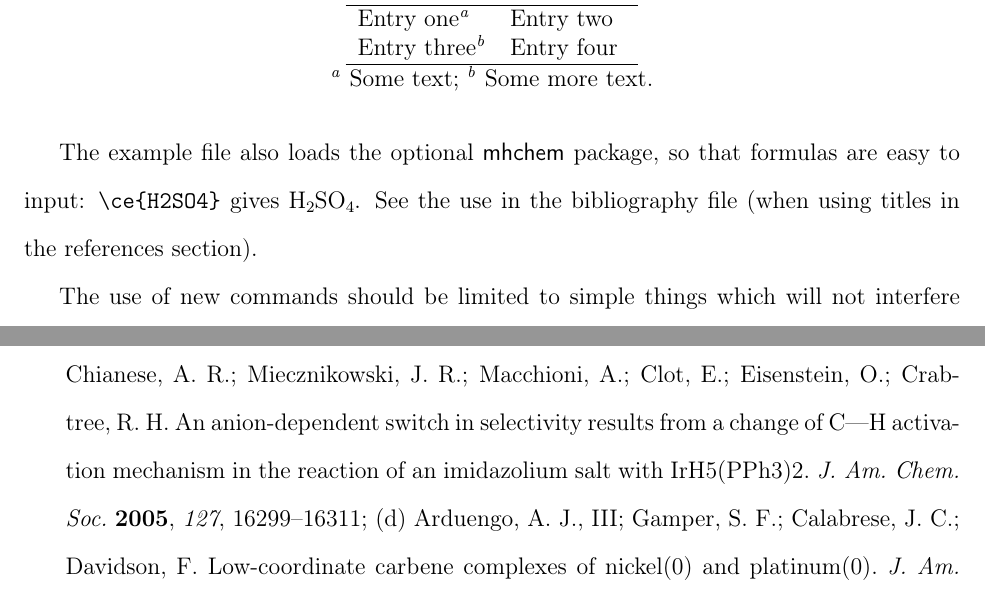
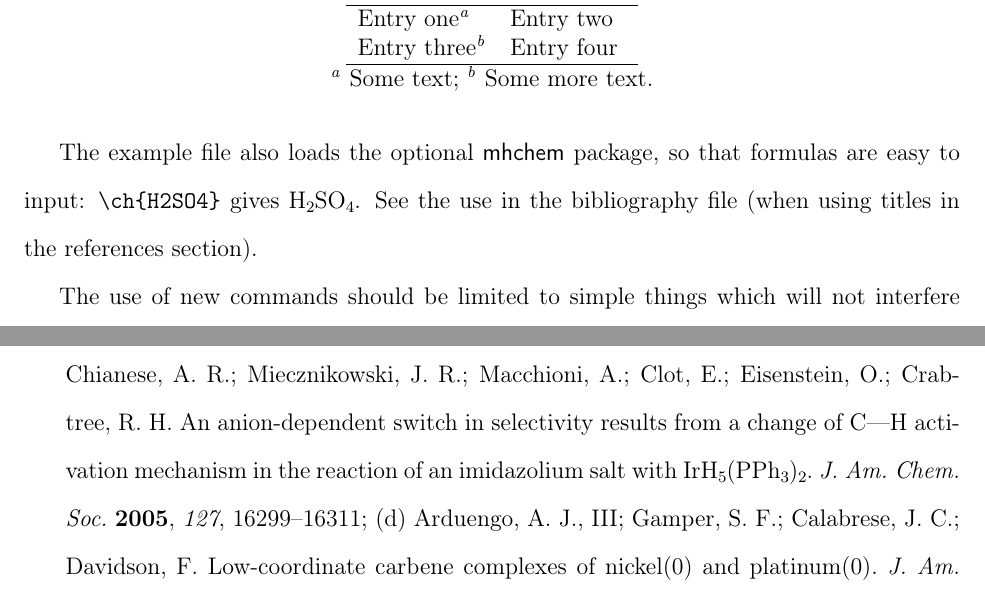
Before and after one commit to josephwright/achemso, a LaTeX paper (achemso-demo.tex): two parts of pages 5 and 7 of 8, joined at a grey line, cut so that both start at the same text. Compiled offline with pdfLaTeX.

Commit message:
Fix typo (close #31)

```diff
--- a/achemso-demo.tex
+++ b/achemso-demo.tex
@@ -300,7 +300,7 @@ method is to generate these using the basic
 \end{table}
 
 The example file also loads the optional \textsf{mhchem} package, so
-that formulas are easy to input: \texttt{\textbackslash ce\{H2SO4\}}
+that formulas are easy to input: \texttt{\textbackslash ch\{H2SO4\}}
 gives \ch{H2SO4}.  See the use in the bibliography file (when using
 titles in the references section).
 
```
Also changed, not shown: achemso-demo.bib (+1 -1 lines).
